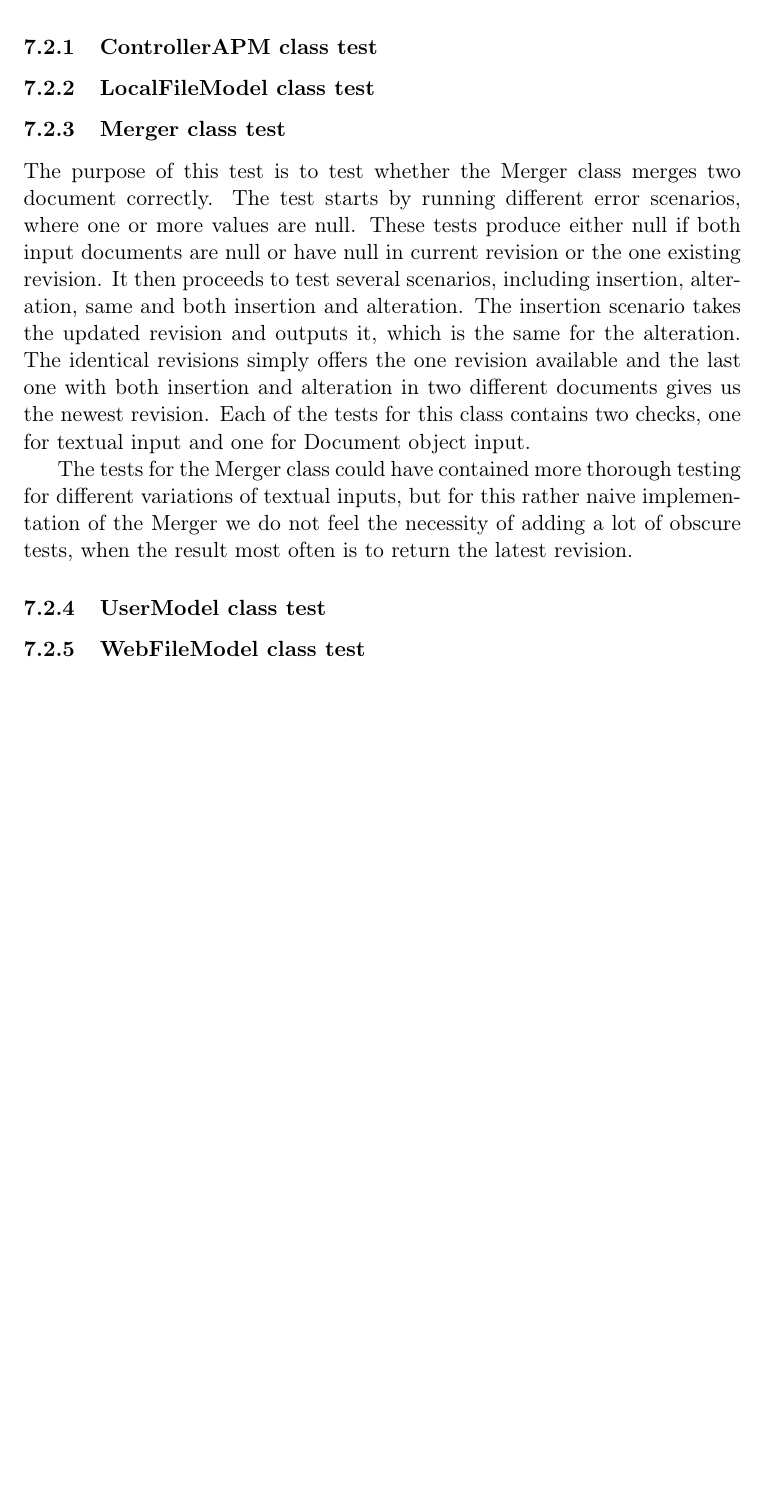
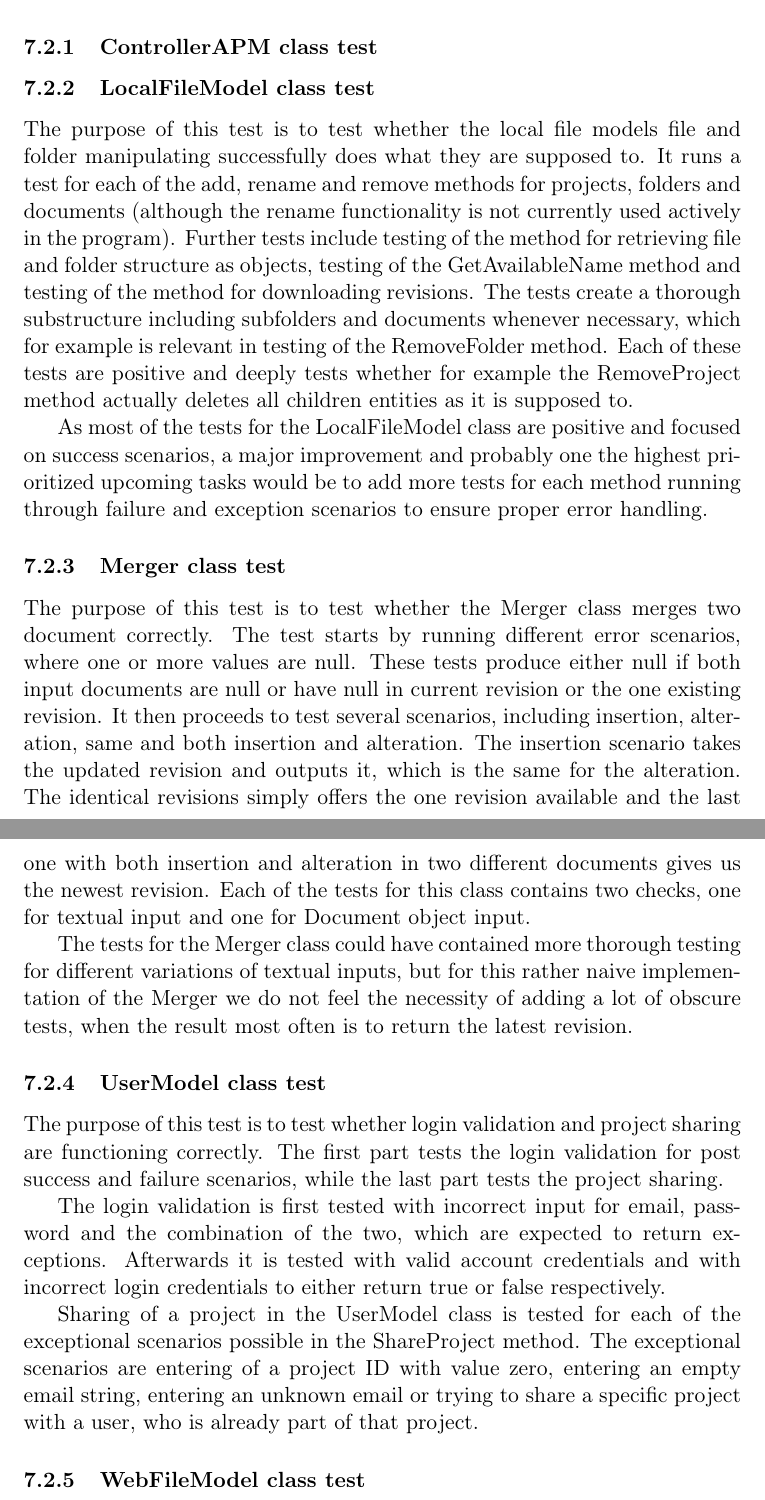
Before and after one commit to czepluch/SliceOfPie, a LaTeX document (report/report.tex, which reads report/Testing/results.tex): part of page 31 of 52 before the commit and two parts of pages 31 and 32 of 53 after it, the two joined at a grey line, cut so that both start at the same text, the shorter picture padded with empty space. Compiled offline with pdfLaTeX.

Commit message:
added more test descriptions

```diff
--- a/report/Testing/results.tex
+++ b/report/Testing/results.tex
@@ -2,7 +2,11 @@ Unit tests and results.
 
 \subsubsection{ControllerAPM class test}
 
+
 \subsubsection{LocalFileModel class test}
+The purpose of this test is to test whether the local file models file and folder manipulating successfully does what they are supposed to. It runs a test for each of the add, rename and remove methods for projects, folders and documents (although the rename functionality is not currently used actively in the program). Further tests include testing of the method for retrieving file and folder structure as objects, testing of the GetAvailableName method and testing of the method for downloading revisions. The tests create a thorough substructure including subfolders and documents whenever necessary, which for example is relevant in testing of the RemoveFolder method. Each of these tests are positive and deeply tests whether for example the RemoveProject method actually deletes all children entities as it is supposed to.
+
+As most of the tests for the LocalFileModel class are positive and focused on success scenarios, a major improvement and probably one the highest prioritized upcoming tasks would be to add more tests for each method running through failure and exception scenarios to ensure proper error handling.
 
 \subsubsection{Merger class test}
 The purpose of this test is to test whether the Merger class merges two document correctly. The test starts by running different error scenarios, where one or more values are null. These tests produce either null if both input documents are null or have null in current revision or the one existing revision.
@@ -11,5 +15,10 @@ It then proceeds to test several scenarios, including insertion, alteration, sam
 The tests for the Merger class could have contained more thorough testing for different variations of textual inputs, but for this rather naive implementation of the Merger we do not feel the necessity of adding a lot of obscure tests, when the result most often is to return the latest revision.
 
 \subsubsection{UserModel class test}
+The purpose of this test is to test whether login validation and project sharing are functioning correctly. The first part tests the login validation for post success and failure scenarios, while the last part tests the project sharing.
+
+The login validation is first tested with incorrect input for email, password and the combination of the two, which are expected to return exceptions. Afterwards it is tested with valid account credentials and with incorrect login credentials to either return true or false respectively.
+
+Sharing of a project in the UserModel class is tested for each of the exceptional scenarios possible in the ShareProject method. The exceptional scenarios are entering of a project ID with value zero, entering an empty email string, entering an unknown email or trying to share a specific project with a user, who is already part of that project.
 
 \subsubsection{WebFileModel class test}
```
